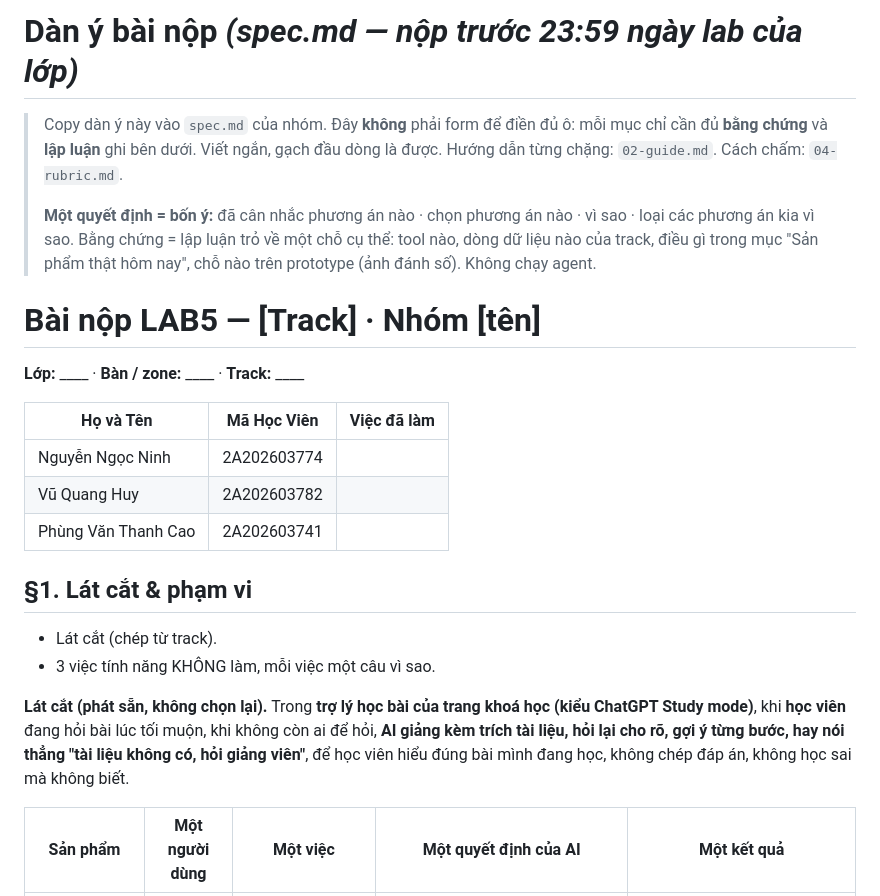
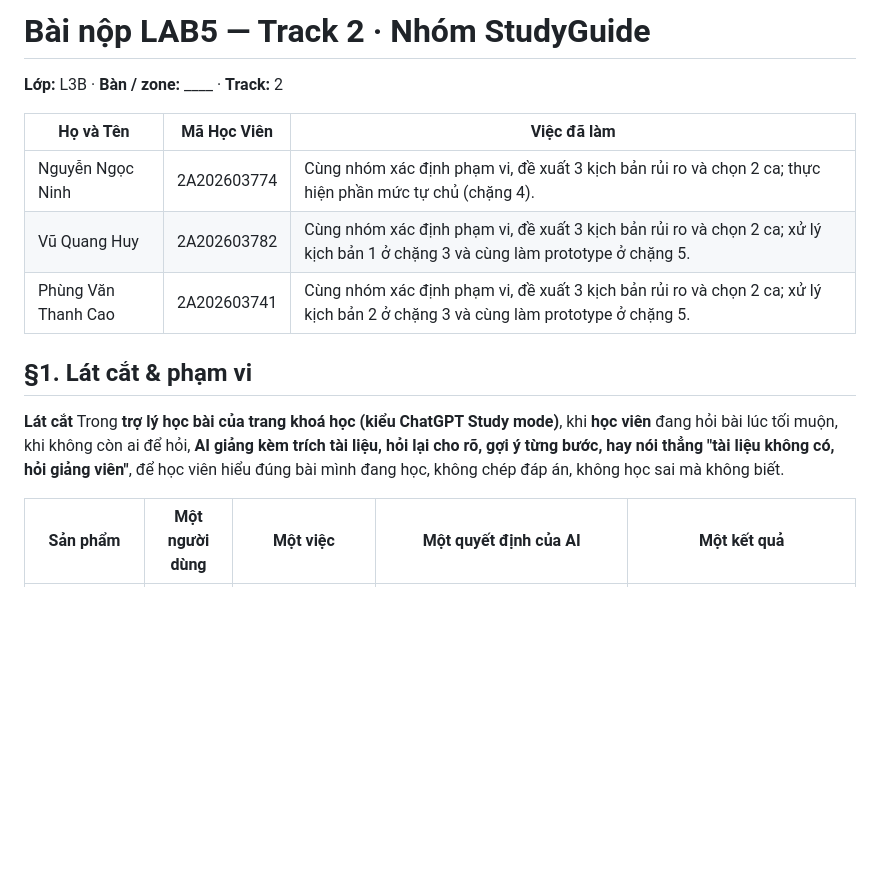
Before and after one commit to huyvu-03/K5-L3B-Day05-T2-StudyGuide, a Markdown page: spec.md, the part around one of its changes. GitHub-like rendering; blank space fills up the shorter version.

```diff
--- a/spec.md
+++ b/spec.md
@@ -1,24 +1,14 @@
-# Dàn ý bài nộp *(spec.md — nộp trước 23:59 ngày lab của lớp)*
-
-> Copy dàn ý này vào `spec.md` của nhóm. Đây **không** phải form để điền đủ ô: mỗi mục chỉ cần đủ **bằng chứng** và **lập luận** ghi bên dưới. Viết ngắn, gạch đầu dòng là được. Hướng dẫn từng chặng: `02-guide.md`. Cách chấm: `04-rubric.md`.
->
-> **Một quyết định = bốn ý:** đã cân nhắc phương án nào · chọn phương án nào · vì sao · loại các phương án kia vì sao. Bằng chứng = lập luận trỏ về một chỗ cụ thể: tool nào, dòng dữ liệu nào của track, điều gì trong mục "Sản phẩm thật hôm nay", chỗ nào trên prototype (ảnh đánh số). Không chạy agent.
-
-
-# Bài nộp LAB5 — [Track] · Nhóm [tên]
-**Lớp:** ____ · **Bàn / zone:** ____ · **Track:** ____
+# Bài nộp LAB5 — Track 2 · Nhóm StudyGuide
+**Lớp:** L3B · **Bàn / zone:** ____ · **Track:** 2
 
 | Họ và Tên | Mã Học Viên | Việc đã làm |
 |---|---|---|
-|Nguyễn Ngọc Ninh  |2A202603774  |  |
-| Vũ Quang Huy | 2A202603782 |  |
-|Phùng Văn Thanh Cao  |2A202603741  |  |
+| Nguyễn Ngọc Ninh | 2A202603774 | Cùng nhóm xác định phạm vi, đề xuất 3 kịch bản rủi ro và chọn 2 ca; thực hiện phần mức tự chủ (chặng 4). |
+| Vũ Quang Huy | 2A202603782 | Cùng nhóm xác định phạm vi, đề xuất 3 kịch bản rủi ro và chọn 2 ca; xử lý kịch bản 1 ở chặng 3 và cùng làm prototype ở chặng 5. |
+| Phùng Văn Thanh Cao | 2A202603741 | Cùng nhóm xác định phạm vi, đề xuất 3 kịch bản rủi ro và chọn 2 ca; xử lý kịch bản 2 ở chặng 3 và cùng làm prototype ở chặng 5. |
 
 ## §1. Lát cắt & phạm vi
-- Lát cắt (chép từ track).
-- 3 việc tính năng KHÔNG làm, mỗi việc một câu vì sao.
-
-**Lát cắt (phát sẵn, không chọn lại).** Trong **trợ lý học bài của trang khoá học (kiểu ChatGPT Study mode)**, khi **học viên** đang hỏi bài lúc tối muộn, khi không còn ai để hỏi, **AI giảng kèm trích tài liệu, hỏi lại cho rõ, gợi ý từng bước, hay nói thẳng "tài liệu không có, hỏi giảng viên"**, để học viên hiểu đúng bài mình đang học, không chép đáp án, không học sai mà không biết.
+**Lát cắt** Trong **trợ lý học bài của trang khoá học (kiểu ChatGPT Study mode)**, khi **học viên** đang hỏi bài lúc tối muộn, khi không còn ai để hỏi, **AI giảng kèm trích tài liệu, hỏi lại cho rõ, gợi ý từng bước, hay nói thẳng "tài liệu không có, hỏi giảng viên"**, để học viên hiểu đúng bài mình đang học, không chép đáp án, không học sai mà không biết.
 
 | Sản phẩm | Một người dùng | Một việc | Một quyết định của AI | Một kết quả |
 |---|---|---|---|---|
```
Also changed, not shown: other parts of spec.md (+27 -22 lines), README.md (deleted, +0 -1 lines), prototype/image-1.png (added), prototype/image.png (added), 2 other files.
